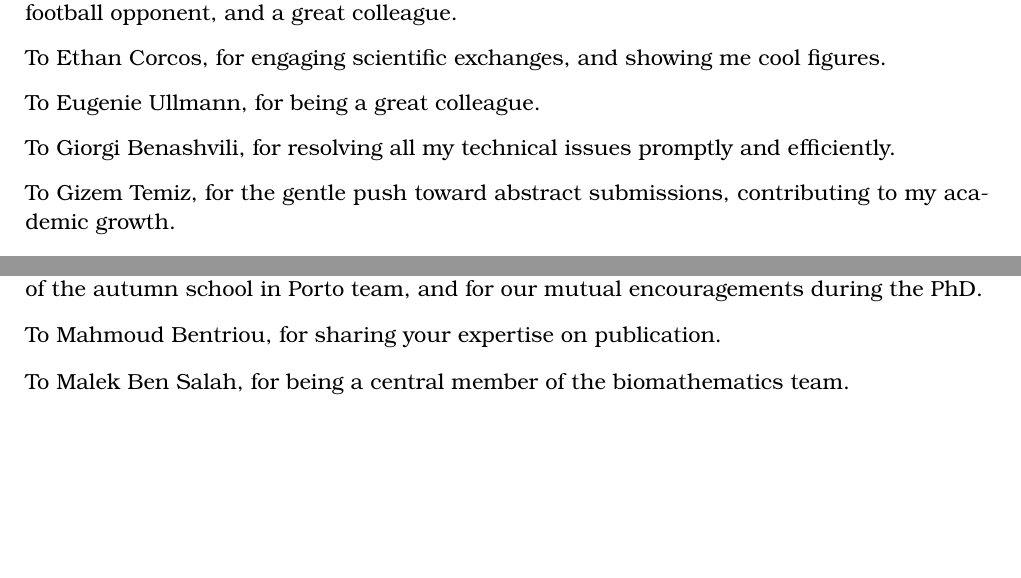
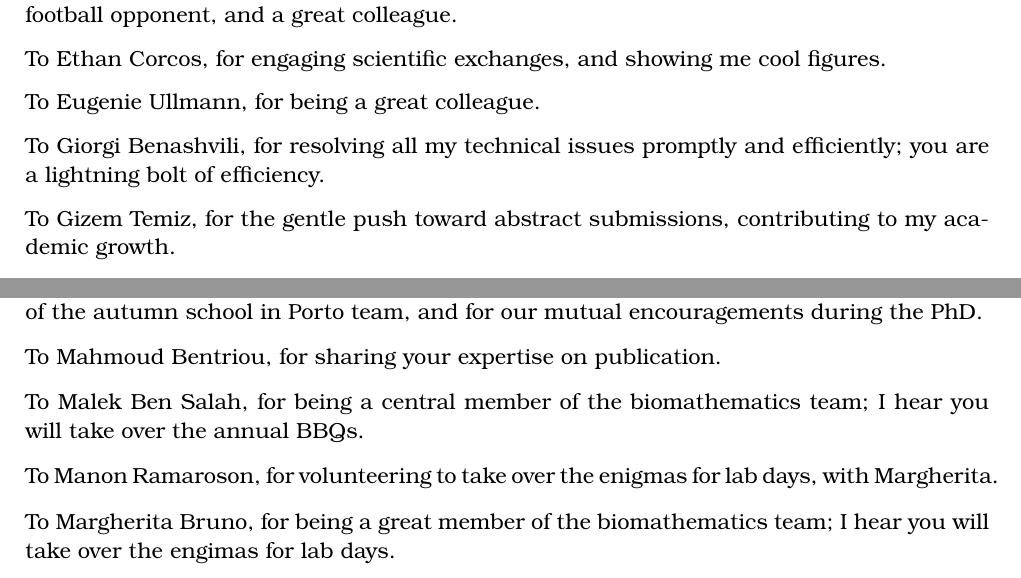
Before and after one commit to pauldubois98/PhD, a LaTeX thesis (main.tex, which reads preamble/acknowledgments.tex): two parts of pages 5 and 7 of 152, joined at a grey line, cut so that both start at the same text, the shorter picture padded with empty space. Compiled offline with pdfLaTeX.

Commit message:
compiled ack

```diff
--- a/preamble/acknowledgments.tex
+++ b/preamble/acknowledgments.tex
@@ -63,7 +63,7 @@ To Ethan Corcos, for engaging scientific exchanges, and showing me cool figures.
 
 To Eugenie Ullmann, for being a great colleague.
 
-To Giorgi Benashvili, for resolving all my technical issues promptly and efficiently.
+To Giorgi Benashvili, for resolving all my technical issues promptly and efficiently; you are a lightning bolt of efficiency.
 
 To Gizem Temiz, for the gentle push toward abstract submissions, contributing to my academic growth.
 
@@ -162,7 +162,11 @@ To Lily Monnier, for collaborating with me in teaching reinforcement learning, f
 
 To Mahmoud Bentriou, for sharing your expertise on publication.
 
-To Malek Ben Salah, for being a central member of the biomathematics team.
+To Malek Ben Salah, for being a central member of the biomathematics team; I hear you will take over the annual BBQs.
+
+To Manon Ramaroson, for volunteering to take over the enigmas for lab days, with Margherita.
+
+To Margherita Bruno, for being a great member of the biomathematics team; I hear you will take over the engimas for lab days.
 
 To Maria Vakalopoulou, for organizing the Biomath seminars, which have been an incredible source of inspiration and knowledge.
 
```
